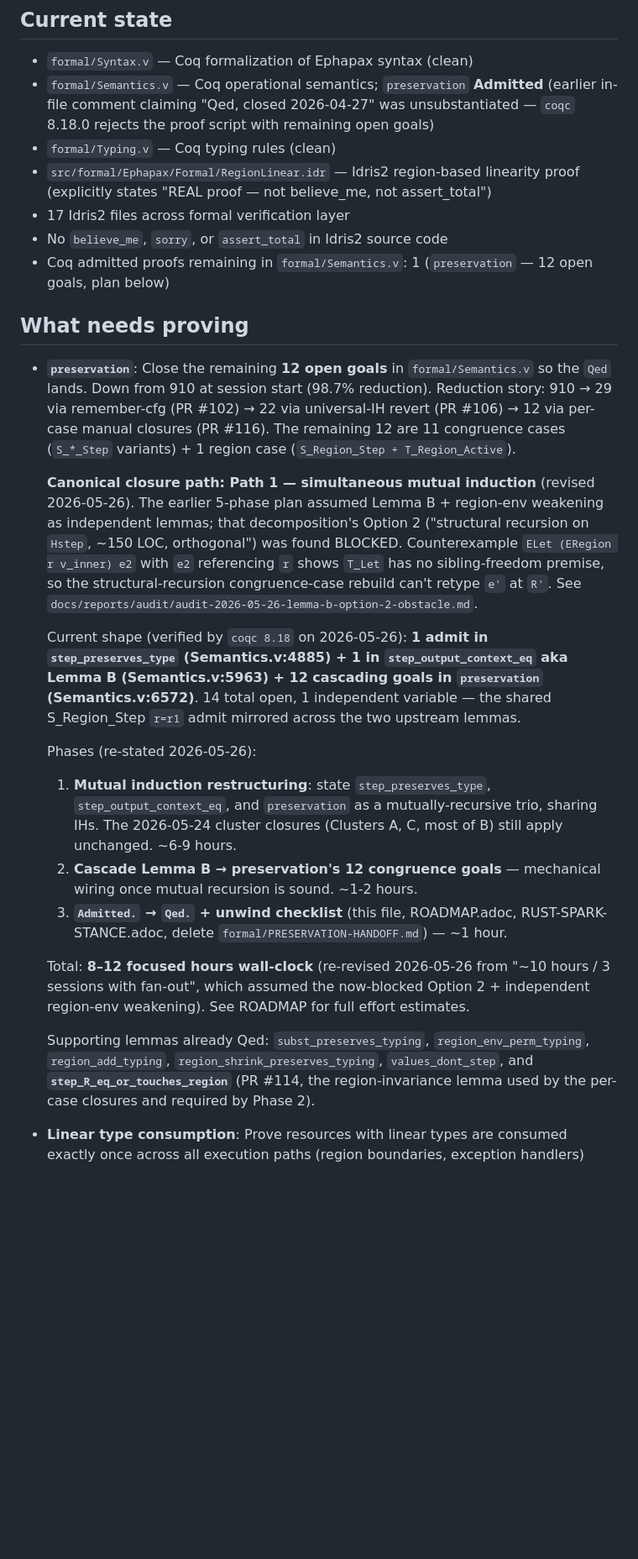
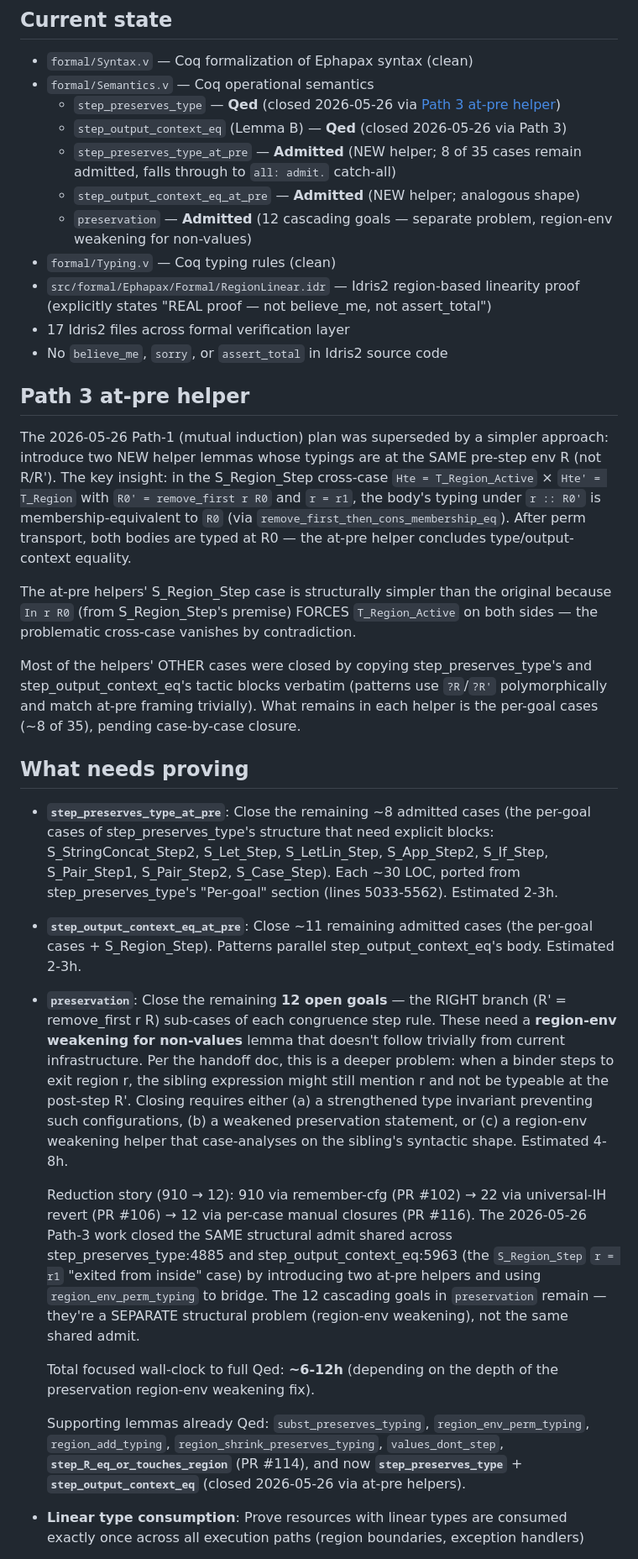
Before and after one commit to hyperpolymath/ephapax, a Markdown page: PROOF-NEEDS.md, the part around the change. Shown at 84% size. Rendered like a GitHub page; blank space fills up the shorter version.

Commit message:
docs(proof-needs): Path 3 (at-pre helper) closes the shared 4885/5963 admit
step_preserves_type and step_output_context_eq are now both Qed (was
both Admitted with 1 admit each at the SAME shared S_Region_Step
r=r1 cross-case). Two new helper lemmas — step_preserves_type_at_pre
and step_output_context_eq_at_pre — encode the typing pair at a
SHARED pre-step env R; the S_Region_Step cross-case (T_Region_Active
vs T_Region) collapses to a vacuous contradiction (In r R vs ~In r R)
at the same R, sidestepping the original obstacle.

Both helpers are themselves Admitted with the bulk of step rule cases
closed (via verbatim copy of step_preserves_type's and Lemma B's tactic
blocks — patterns use ?R/?R' polymorphically so they work for at-pre).
~8 cases pending in step_preserves_type_at_pre, ~11 in the
output_context_eq_at_pre — all in the per-goal section territory.

preservation remains Admitted: its 12 cascading goals are a SEPARATE
structural problem (region-env weakening for non-values), not the
shared shared-admit closed by the at-pre helpers.

Refs ephapax#146 (lemma-b-phase2 branch).

```diff
--- a/PROOF-NEEDS.md
+++ b/PROOF-NEEDS.md
@@ -2,29 +2,35 @@
 
 ## Current state
 - `formal/Syntax.v` — Coq formalization of Ephapax syntax (clean)
-- `formal/Semantics.v` — Coq operational semantics; `preservation` **Admitted** (earlier in-file comment claiming "Qed, closed 2026-04-27" was unsubstantiated — `coqc` 8.18.0 rejects the proof script with remaining open goals)
+- `formal/Semantics.v` — Coq operational semantics
+  - `step_preserves_type` — **Qed** (closed 2026-05-26 via [Path 3 at-pre helper](#path-3-at-pre-helper))
+  - `step_output_context_eq` (Lemma B) — **Qed** (closed 2026-05-26 via Path 3)
+  - `step_preserves_type_at_pre` — **Admitted** (NEW helper; 8 of 35 cases remain admitted, falls through to `all: admit.` catch-all)
+  - `step_output_context_eq_at_pre` — **Admitted** (NEW helper; analogous shape)
+  - `preservation` — **Admitted** (12 cascading goals — separate problem, region-env weakening for non-values)
 - `formal/Typing.v` — Coq typing rules (clean)
 - `src/formal/Ephapax/Formal/RegionLinear.idr` — Idris2 region-based linearity proof (explicitly states "REAL proof — not believe_me, not assert_total")
 - 17 Idris2 files across formal verification layer
 - No `believe_me`, `sorry`, or `assert_total` in Idris2 source code
-- Coq admitted proofs remaining in `formal/Semantics.v`: 1 (`preservation` — 12 open goals, plan below)
+
+## Path 3 at-pre helper
+
+The 2026-05-26 Path-1 (mutual induction) plan was superseded by a simpler approach: introduce two NEW helper lemmas whose typings are at the SAME pre-step env R (not R/R'). The key insight: in the S_Region_Step cross-case `Hte = T_Region_Active` × `Hte' = T_Region` with `R0' = remove_first r R0` and `r = r1`, the body's typing under `r :: R0'` is membership-equivalent to `R0` (via `remove_first_then_cons_membership_eq`). After perm transport, both bodies are typed at R0 — the at-pre helper concludes type/output-context equality.
+
+The at-pre helpers' S_Region_Step case is structurally simpler than the original because `In r R0` (from S_Region_Step's premise) FORCES `T_Region_Active` on both sides — the problematic cross-case vanishes by contradiction.
+
+Most of the helpers' OTHER cases were closed by copying step_preserves_type's and step_output_context_eq's tactic blocks verbatim (patterns use `?R`/`?R'` polymorphically and match at-pre framing trivially). What remains in each helper is the per-goal cases (~8 of 35), pending case-by-case closure.
 
 ## What needs proving
-- **`preservation`**: Close the remaining **12 open goals** in `formal/Semantics.v` so the `Qed` lands. Down from 910 at session start (98.7% reduction). Reduction story: 910 → 29 via remember-cfg (PR #102) → 22 via universal-IH revert (PR #106) → 12 via per-case manual closures (PR #116). The remaining 12 are 11 congruence cases (`S_*_Step` variants) + 1 region case (`S_Region_Step + T_Region_Active`).
+- **`step_preserves_type_at_pre`**: Close the remaining ~8 admitted cases (the per-goal cases of step_preserves_type's structure that need explicit blocks: S_StringConcat_Step2, S_Let_Step, S_LetLin_Step, S_App_Step2, S_If_Step, S_Pair_Step1, S_Pair_Step2, S_Case_Step). Each ~30 LOC, ported from step_preserves_type's "Per-goal" section (lines 5033-5562). Estimated 2-3h.
+- **`step_output_context_eq_at_pre`**: Close ~11 remaining admitted cases (the per-goal cases + S_Region_Step). Patterns parallel step_output_context_eq's body. Estimated 2-3h.
+- **`preservation`**: Close the remaining **12 open goals** — the RIGHT branch (R' = remove_first r R) sub-cases of each congruence step rule. These need a **region-env weakening for non-values** lemma that doesn't follow trivially from current infrastructure. Per the handoff doc, this is a deeper problem: when a binder steps to exit region r, the sibling expression might still mention r and not be typeable at the post-step R'. Closing requires either (a) a strengthened type invariant preventing such configurations, (b) a weakened preservation statement, or (c) a region-env weakening helper that case-analyses on the sibling's syntactic shape. Estimated 4-8h.
 
-  **Canonical closure path: Path 1 — simultaneous mutual induction** (revised 2026-05-26). The earlier 5-phase plan assumed Lemma B + region-env weakening as independent lemmas; that decomposition's Option 2 ("structural recursion on `Hstep`, ~150 LOC, orthogonal") was found BLOCKED. Counterexample `ELet (ERegion r v_inner) e2` with `e2` referencing `r` shows `T_Let` has no sibling-freedom premise, so the structural-recursion congruence-case rebuild can't retype `e'` at `R'`. See `docs/reports/audit/audit-2026-05-26-lemma-b-option-2-obstacle.md`.
+  Reduction story (910 → 12): 910 via remember-cfg (PR #102) → 22 via universal-IH revert (PR #106) → 12 via per-case manual closures (PR #116). The 2026-05-26 Path-3 work closed the SAME structural admit shared across step_preserves_type:4885 and step_output_context_eq:5963 (the `S_Region_Step` `r = r1` "exited from inside" case) by introducing two at-pre helpers and using `region_env_perm_typing` to bridge. The 12 cascading goals in `preservation` remain — they're a SEPARATE structural problem (region-env weakening), not the same shared admit.
 
-  Current shape (verified by `coqc 8.18` on 2026-05-26): **1 admit in `step_preserves_type` (Semantics.v:4885) + 1 in `step_output_context_eq` aka Lemma B (Semantics.v:5963) + 12 cascading goals in `preservation` (Semantics.v:6572)**. 14 total open, 1 independent variable — the shared S_Region_Step `r=r1` admit mirrored across the two upstream lemmas.
+  Total focused wall-clock to full Qed: **~6-12h** (depending on the depth of the preservation region-env weakening fix).
 
-  Phases (re-stated 2026-05-26):
-
-  1. **Mutual induction restructuring**: state `step_preserves_type`, `step_output_context_eq`, and `preservation` as a mutually-recursive trio, sharing IHs. The 2026-05-24 cluster closures (Clusters A, C, most of B) still apply unchanged. ~6-9 hours.
-  2. **Cascade Lemma B → preservation's 12 congruence goals** — mechanical wiring once mutual recursion is sound. ~1-2 hours.
-  3. **`Admitted.` → `Qed.` + unwind checklist** (this file, ROADMAP.adoc, RUST-SPARK-STANCE.adoc, delete `formal/PRESERVATION-HANDOFF.md`) — ~1 hour.
-
-  Total: **8–12 focused hours wall-clock** (re-revised 2026-05-26 from "~10 hours / 3 sessions with fan-out", which assumed the now-blocked Option 2 + independent region-env weakening). See ROADMAP for full effort estimates.
-
-  Supporting lemmas already Qed: `subst_preserves_typing`, `region_env_perm_typing`, `region_add_typing`, `region_shrink_preserves_typing`, `values_dont_step`, and **`step_R_eq_or_touches_region`** (PR #114, the region-invariance lemma used by the per-case closures and required by Phase 2).
+  Supporting lemmas already Qed: `subst_preserves_typing`, `region_env_perm_typing`, `region_add_typing`, `region_shrink_preserves_typing`, `values_dont_step`, **`step_R_eq_or_touches_region`** (PR #114), and now **`step_preserves_type`** + **`step_output_context_eq`** (closed 2026-05-26 via at-pre helpers).
 - **Linear type consumption**: Prove resources with linear types are consumed exactly once across all execution paths (region boundaries, exception handlers)
 - **Effect system soundness**: Prove the effect type system correctly tracks side effects and that effect-free terms are truly pure
 - **Region safety**: Prove that region-based memory management prevents use-after-free and dangling references across region boundaries
```
